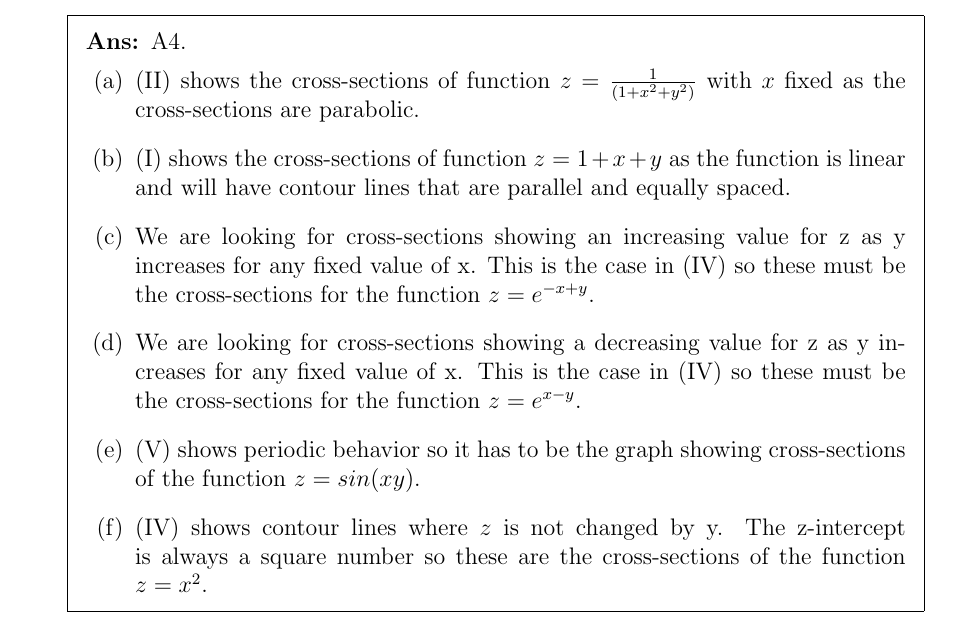
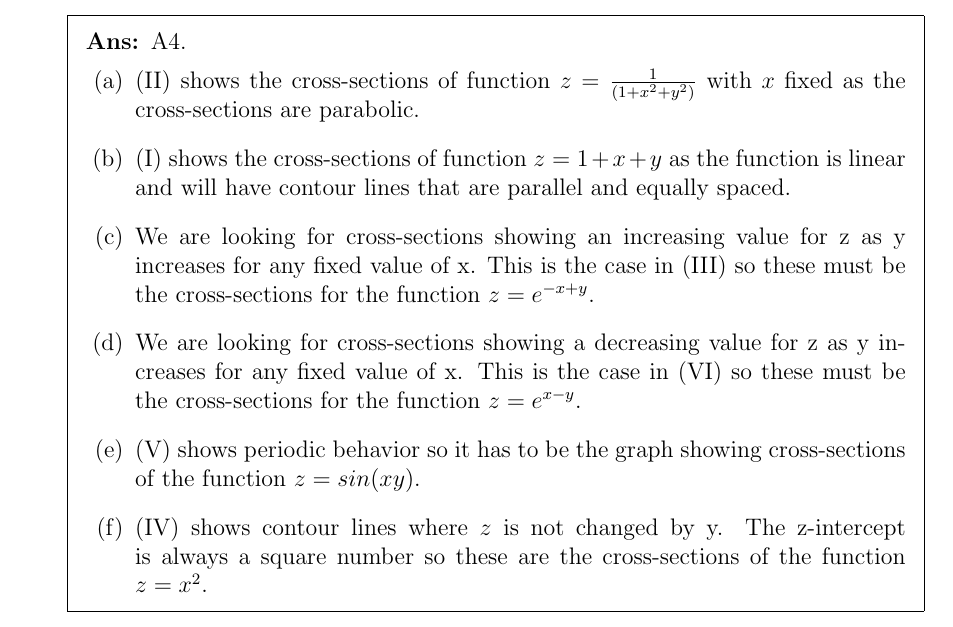
Before and after one commit to mustafarashide/fall24, a LaTeX problem sheet (MATH121/PS_1.tex): part of page 4 of 4, cut so that both start at the same text. Compiled offline with pdfLaTeX.

Commit message:
another stupid mistake!

```diff
--- a/MATH121/PS_1.tex
+++ b/MATH121/PS_1.tex
@@ -121,8 +121,8 @@
 			\begin{parts}
 				\part (II) shows the cross-sections of function $z=\frac{1}{(1+x^2+y^2)}$ with $x$ fixed as the cross-sections are parabolic.
 				\part (I) shows the cross-sections of function $z=1+x+y$ as the function is linear and will have contour lines that are parallel and equally spaced.
-				\part We are looking for cross-sections showing an increasing value for z as y increases for any fixed value of x. This is the case in (IV) so these must be the cross-sections for the function $z = e^{-x+y}$.
-				\part We are looking for cross-sections showing a decreasing value for z as y increases for any fixed value of x. This is the case in (IV) so these must be the cross-sections for the function $z = e^{x-y}$.
+				\part We are looking for cross-sections showing an increasing value for z as y increases for any fixed value of x. This is the case in (III) so these must be the cross-sections for the function $z = e^{-x+y}$.
+				\part We are looking for cross-sections showing a decreasing value for z as y increases for any fixed value of x. This is the case in (VI) so these must be the cross-sections for the function $z = e^{x-y}$.
 				\part (V) shows periodic behavior so it has to be the graph showing cross-sections of the function $z=sin(xy)$.
 				\part (IV) shows contour lines where $z$ is not changed by y. The z-intercept is always a square number so these are the cross-sections of the function $z=x^2$.
 			\end{parts}
```
Also changed, not shown: MATH121/PS_1.pdf, 2 other files.
